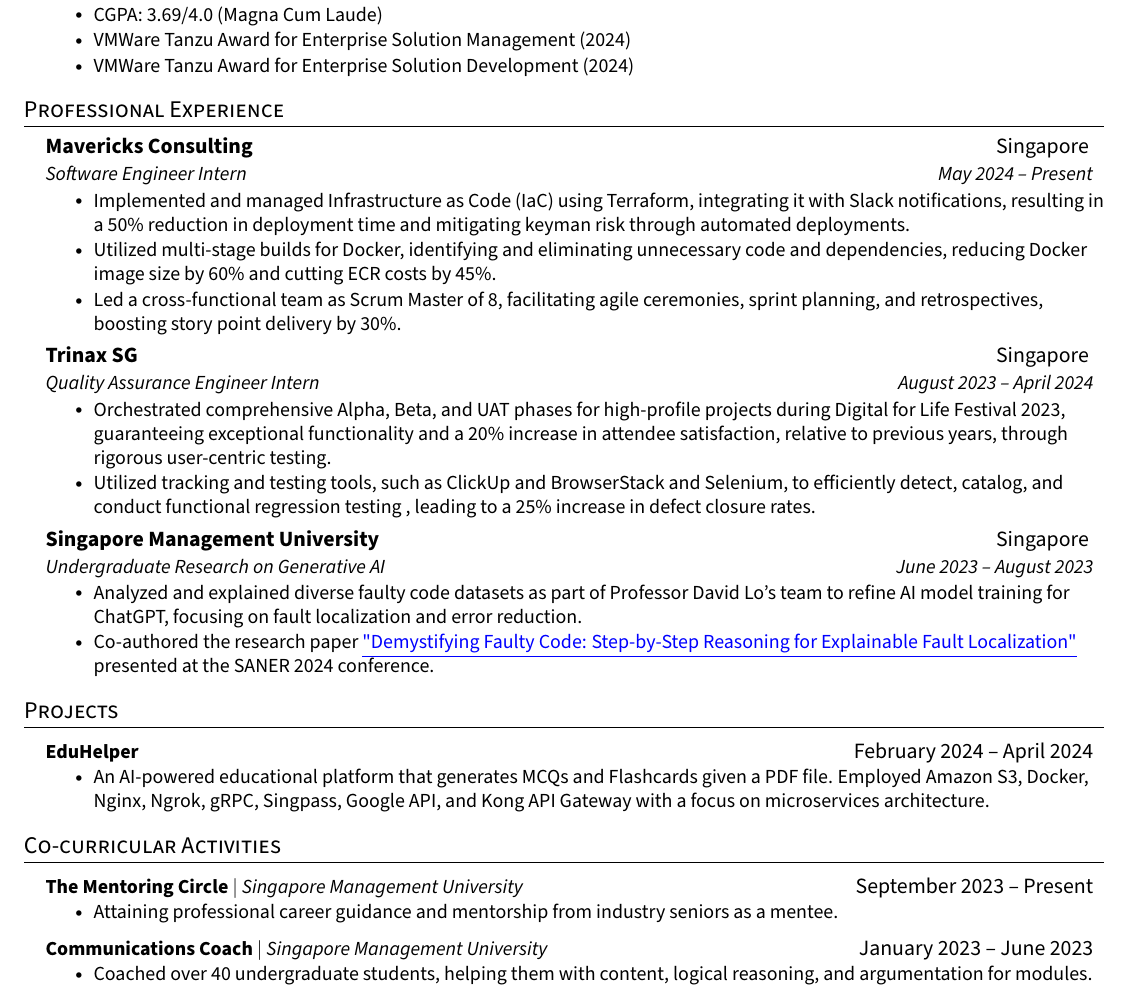
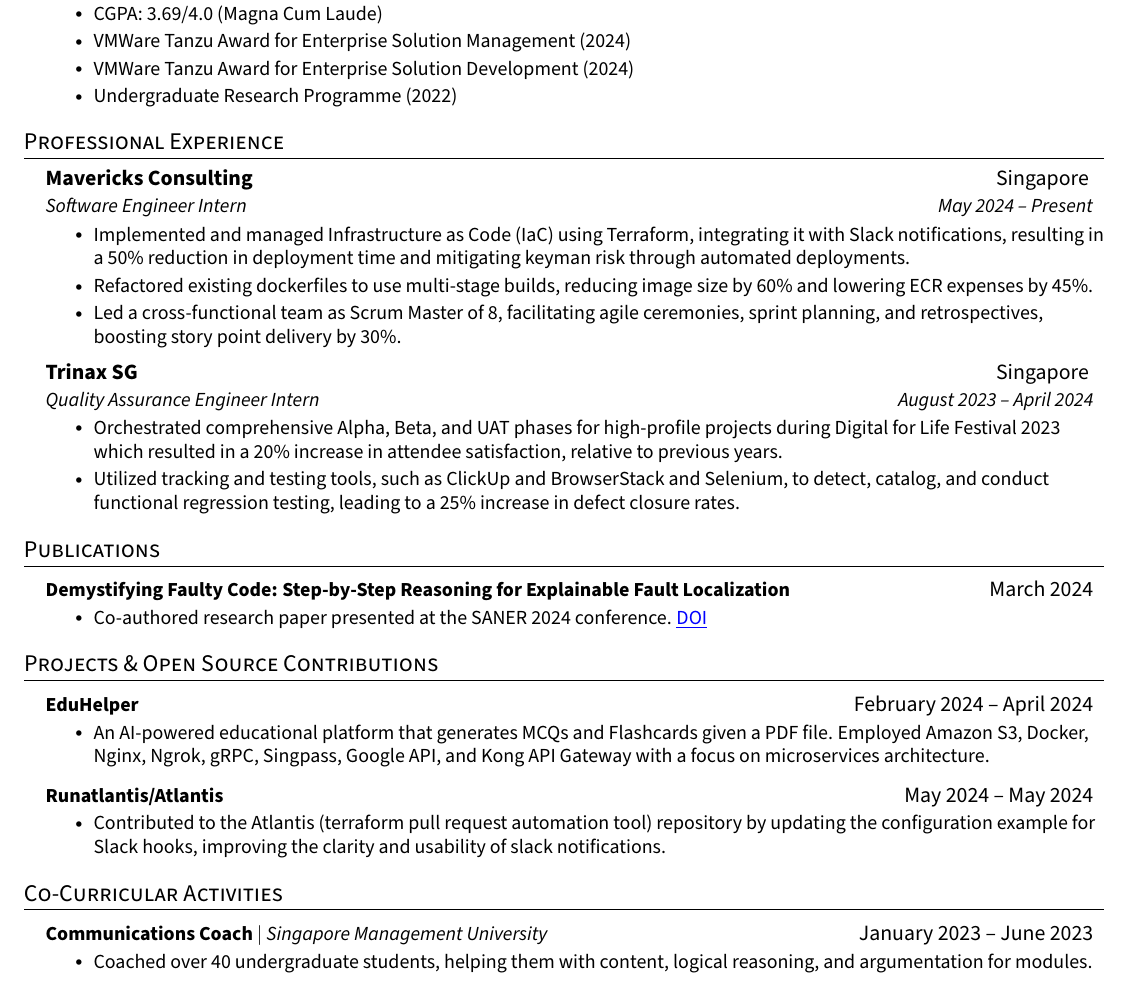
Before and after one commit to neilscallywag/ResumeTemplate, a LaTeX CV (resume.tex): part of the page, cut so that both start at the same text. Compiled offline with pdfLaTeX.

Commit message:
Update resume.tex

```diff
--- a/resume.tex
+++ b/resume.tex
@@ -131,13 +125,13 @@
         \resumeItem{CGPA: 3.69/4.0 (Magna Cum Laude)}
         \resumeItem{VMWare Tanzu Award for Enterprise Solution Management (2024)}
         \resumeItem{VMWare Tanzu Award for Enterprise Solution Development (2024)}
+        \resumeItem{Undergraduate Research Programme (2022)}
        % \resumeItem{Open House Software Engineering representative Year 2023 and 2024}
         % \resumeItem{Relevant Coursework: IT Solutions Architecture, Web Application Development, Operating Systems and Networking}
       \resumeItemListEnd
   \resumeSubHeadingListEnd
 
-
-%-----------EXPERIENCE-----------
+%-----------PROFESSIONAL EXPERIENCE-----------
 \section{Professional Experience}
   \resumeSubHeadingListStart
   \resumeSubheading
@@ -145,85 +139,54 @@
       {Software Engineer Intern}{May 2024 -- Present}
       \resumeItemListStart
         \resumeItem{Implemented and managed Infrastructure as Code (IaC) using Terraform, integrating it with Slack notifications, resulting in a 50\% reduction in deployment time and mitigating keyman risk through automated deployments.}
-        \resumeItem{Utilized multi-stage builds for Docker, identifying and eliminating unnecessary code and dependencies, reducing Docker image size by 60\% and cutting ECR costs by 45\%.}
-	% \resumeItem{Successfully migrated an internal application from ECS EC2 to a serverless architecture, achieving a 40\% reduction in operational costs and improving application scalability and performance.}
+        \resumeItem{Refactored existing dockerfiles to use multi-stage builds, reducing image size by 60\% and lowering ECR expenses by 45\%.}
  \resumeItem{Led a cross-functional team as Scrum Master of 8, facilitating agile ceremonies, sprint planning, and retrospectives, boosting story point delivery by 30\%. }
       \resumeItemListEnd
     \resumeSubheading
       {Trinax SG}{Singapore }
       {Quality Assurance Engineer Intern}{August 2023 -- April 2024}
       \resumeItemListStart
-        \resumeItem{Orchestrated comprehensive Alpha, Beta, and UAT phases for high-profile projects during Digital for Life Festival 2023, guaranteeing exceptional functionality and a 20\% increase in attendee satisfaction, relative to previous years, through rigorous user-centric testing.}
-        \resumeItem{Utilized tracking and testing tools, such as ClickUp and BrowserStack and Selenium, to efficiently detect, catalog, and conduct functional regression testing , leading to a 25\% increase in defect closure rates.}
+        \resumeItem{Orchestrated comprehensive Alpha, Beta, and UAT phases for high-profile projects during Digital for Life Festival 2023 which resulted in a 20\% increase in attendee satisfaction, relative to previous years.}
+        \resumeItem{Utilized tracking and testing tools, such as ClickUp and BrowserStack and Selenium, to detect, catalog, and conduct functional regression testing, leading to a 25\% increase in defect closure rates.}
+      \resumeItemListEnd
+  \resumeSubHeadingListEnd
 
-      %  \resumeItem{Actively participated in agile development processes, aligning QA efforts with development goals through regular sprint planning, retrospectives, and Bi-Weekly stand-ups.}
-      \resumeItemListEnd
-
-
-    \resumeSubheading
-      {Singapore Management University}{Singapore }
-      {Undergraduate Research on Generative AI }{June 2023 -- August 2023}
-      \resumeItemListStart
-	\resumeItem{Analyzed and explained diverse faulty code datasets as part of Professor David Lo's team to refine AI model training for ChatGPT, focusing on fault localization and error reduction.}
-    \resumeItem{{Co-authored the research paper} \href{https://doi.org/10.48550/arXiv.2403.10507}{\underline{"Demystifying Faulty Code: Step-by-Step Reasoning for Explainable Fault Localization"}} presented at the SANER 2024 conference.}
-%https://conf.researchr.org/details/saner-2024/saner-2024-papers/68/Demystifying-Faulty-Code-Step-by-Step-Reasoning-for-Explainable-Fault-Localization
-      \resumeItemListEnd
-
-
-
-
-
-% -----------Multiple Positions Heading-----------
-%    \resumeSubSubheading
-%     {Software Engineer I}{Oct 2014 - Sep 2016}
-%     \resumeItemListStart
-%        \resumeItem{Apache Beam}
-%          {Apache Beam is a unified model for defining both batch and streaming data-parallel processing pipelines}
-%     \resumeItemListEnd
-%    \resumeSubHeadingListEnd
-%-------------------------------------------
-
-  \resumeSubHeadingListEnd
-\section{Projects}
+%-----------PUBLICATIONS-----------
+\section{Publications}
   \resumeSubHeadingListStart
     \resumeProjectHeading
-          {\textbf{EduHelper }}{February 2024 -- April 2024}
+      {\textbf{Demystifying Faulty Code: Step-by-Step Reasoning for Explainable Fault Localization}}{March 2024}
+    \resumeItemListStart
+      \resumeItem{Co-authored research paper presented at the SANER 2024 conference. \href{https://doi.org/10.48550/arXiv.2403.10507}{\underline{DOI}}}
+    \resumeItemListEnd
+  \resumeSubHeadingListEnd
+
+%-----------PROJECTS & OPEN SOURCE CONTRIBUTIONS-----------
+\section{Projects \& Open Source Contributions}
+  \resumeSubHeadingListStart
+    \resumeProjectHeading
+      {\textbf{EduHelper}}{February 2024 -- April 2024}
     \resumeItemListStart
       \resumeItem{An AI-powered educational platform that generates MCQs and Flashcards given a PDF file. Employed Amazon S3, Docker, Nginx, Ngrok, gRPC, Singpass, Google API, and Kong API Gateway with a focus on microservices architecture.}
     \resumeItemListEnd
-
+    \resumeProjectHeading
+      {\textbf{Runatlantis/Atlantis}}{May 2024 -- May 2024}
+    \resumeItemListStart
+      \resumeItem{Contributed to the Atlantis (terraform pull request automation tool) repository by updating the configuration example for Slack hooks, improving the clarity and usability of slack notifications.}
+    \resumeItemListEnd
   \resumeSubHeadingListEnd
 
-
-%-----------Extra Curriculars-----------
-
-\section{Co-curricular Activities}
+%-----------CO-CURRICULAR ACTIVITIES-----------
+\section{Co-Curricular Activities}
   \resumeSubHeadingListStart
-      \resumeProjectHeading
-          {\textbf{The Mentoring Circle} $|$ \emph{Singapore Management University}}{September 2023 -- Present}
-	  \resumeItemListStart
-            \resumeItem{Attaining professional career guidance and mentorship from industry seniors as a mentee.}
-          \resumeItemListEnd
-      %    \resumeItemListStart
-   %         \resumeItem{Built mock frontend using Typescript, React and ChakraUI to simulate login and registeration process}
-%	    \resumeItem{Deployed the microservices in Docker containers using Make}
-% \resumeItemListEnd
     \resumeProjectHeading
       {\textbf{Communications Coach} $|$ \emph{Singapore Management University}}{January 2023 -- June 2023}
     \resumeItemListStart
       \resumeItem{Coached over 40 undergraduate students, helping them with content, logical reasoning, and argumentation for modules.}
     \resumeItemListEnd
-%\resumeProjectHeading
-   %       {\textbf{SMU Debate Society} $|$ \emph{Singapore Management University}} {August 2022 -- August 2023}%$|$ \emph{PHP, MySQL}}{Dec 2022 -- Jan 2023}
-      %    \resumeItemListStart
-         %  \resumeItem{Honed my ability to think critically on the spot and master the craft of formulating coherent arguments. }
-          %\resumeItemListEnd
-
   \resumeSubHeadingListEnd
 
-
-%
-%-----------Certifications -----------
+%-----------CERTIFICATIONS-----------
 \section{Certifications}
  \begin{itemize}[leftmargin=0.15in, label={}]
     \small{\item{
```
Also changed, not shown: resume.tex (14 more changed lines). Lines whose indentation alone changed are shown as unchanged.
